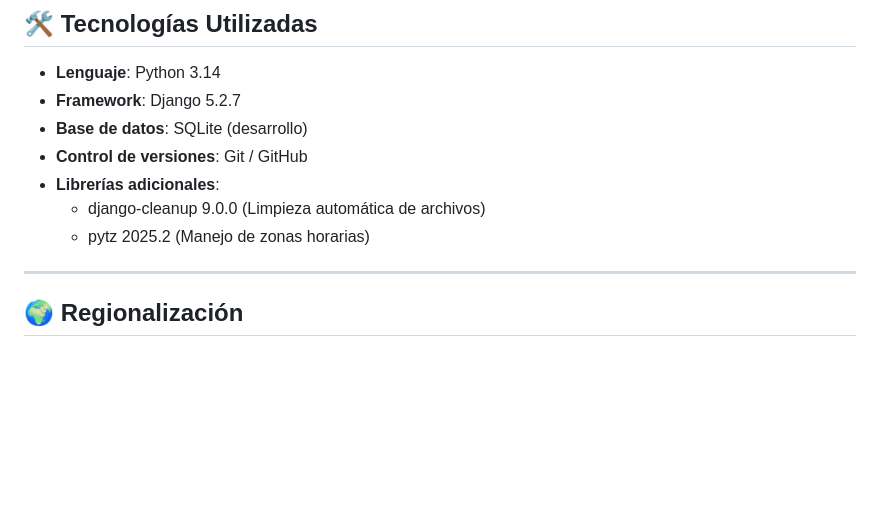
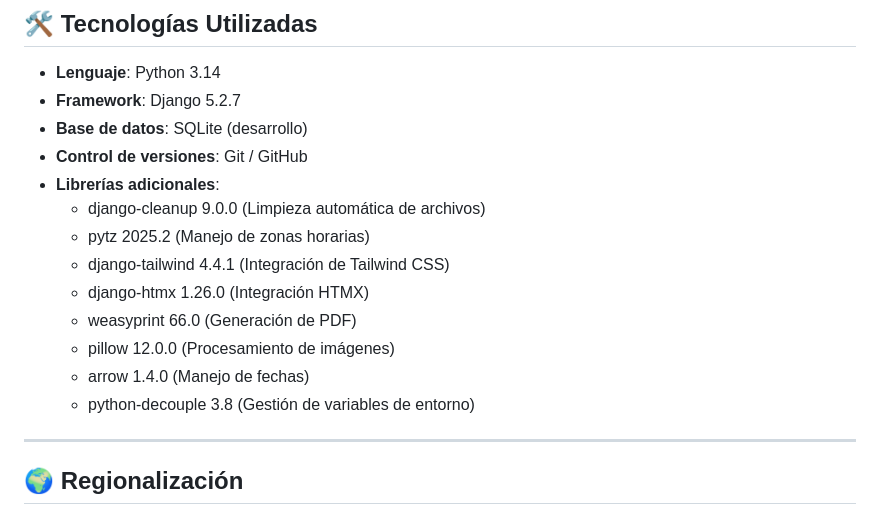
Before and after one commit to FabianQ-S/SigepAdmin-IDAT, a Markdown page: README.md, the part around the change. Rendered like a GitHub page; blank space fills up the shorter version.

Commit message:
Update README with new library dependencies
Added additional libraries for integration and processing.

```diff
--- a/README.md
+++ b/README.md
@@ -37,6 +37,12 @@ Este proyecto demuestra el uso, análisis e implementación de servicios web den
 - **Librerías adicionales**:
   - django-cleanup 9.0.0 (Limpieza automática de archivos)
   - pytz 2025.2 (Manejo de zonas horarias)
+  - django-tailwind 4.4.1 (Integración de Tailwind CSS)
+  - django-htmx 1.26.0 (Integración HTMX)
+  - weasyprint 66.0 (Generación de PDF)
+  - pillow 12.0.0 (Procesamiento de imágenes)
+  - arrow 1.4.0 (Manejo de fechas)
+  - python-decouple 3.8 (Gestión de variables de entorno)
 
 ---
 
```
